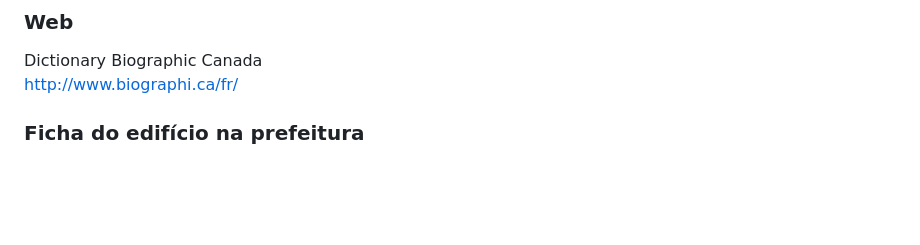
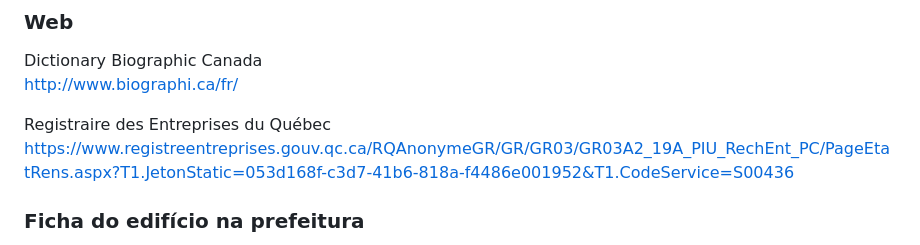
Before and after one commit to torjc01/DB33, a Markdown page: masonicHall.md, the part around the change. Drawn GitHub-style; blank space fills up the shorter version.

```diff
--- a/masonicHall.md
+++ b/masonicHall.md
@@ -80,6 +80,10 @@ https://numerique.banq.qc.ca/patrimoine/details/52327/3667493
 
 Dictionary Biographic Canada
 http://www.biographi.ca/fr/
+
+Registraire des Entreprises du Québec
+https://www.registreentreprises.gouv.qc.ca/RQAnonymeGR/GR/GR03/GR03A2_19A_PIU_RechEnt_PC/PageEtatRens.aspx?T1.JetonStatic=053d168f-c3d7-41b6-818a-f4486e001952&T1.CodeService=S00436
+
 
 ### Ficha do edifício na prefeitura
 Ficha do edifício no site da prefeitura de Québec.
```
